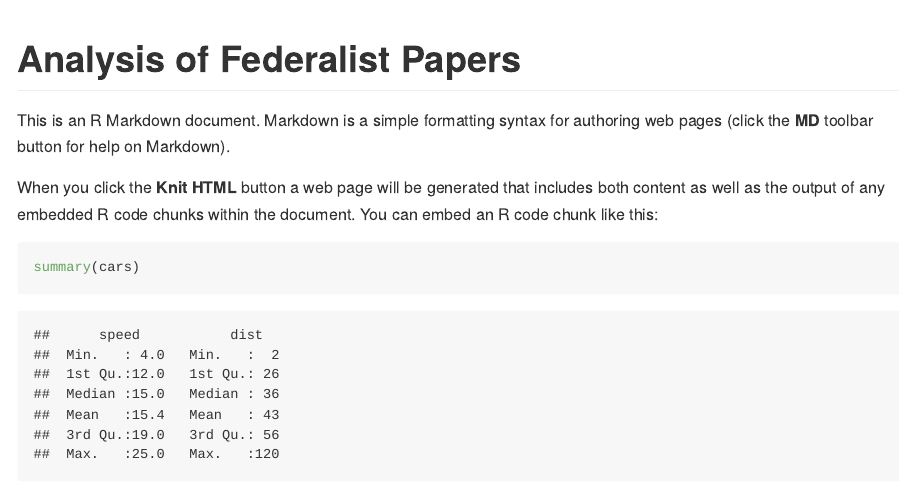
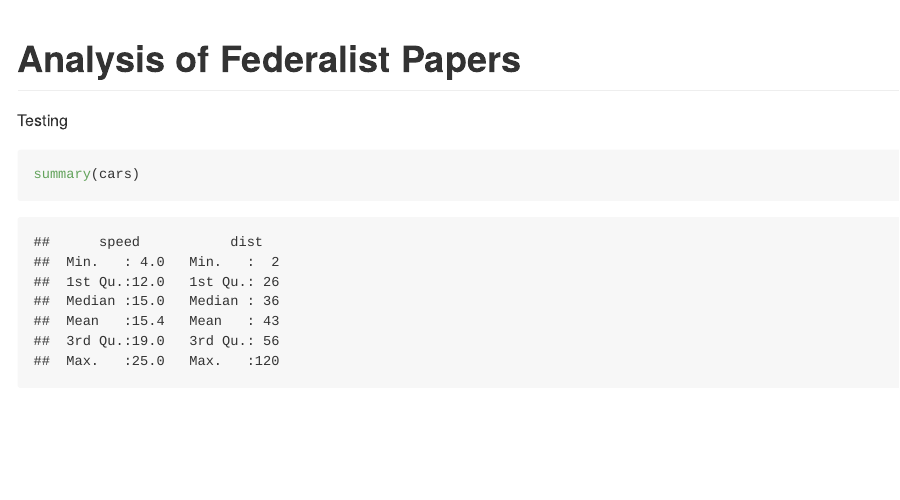
Before and after one commit to rudeboybert/Federalist, an R Markdown document (federalist.Rmd): the page in a window 1100 px wide, from its top. The pictures show the output file federalist.md that the author committed with the source, drawn offline in the style of GitHub.

Commit message:
Done first pass.

````diff
--- a/federalist.Rmd
+++ b/federalist.Rmd
@@ -1,9 +1,6 @@
 Analysis of Federalist Papers
 ========================================================
-
-This is an R Markdown document. Markdown is a simple formatting syntax for authoring web pages (click the **MD** toolbar button for help on Markdown).
-
-When you click the **Knit HTML** button a web page will be generated that includes both content as well as the output of any embedded R code chunks within the document. You can embed an R code chunk like this:
+Testing
 
 ```{r}
 summary(cars)
````
Also changed, not shown: preprocess.R (+4 -0 lines), federalist.html, federalist.md, 2 other files.
